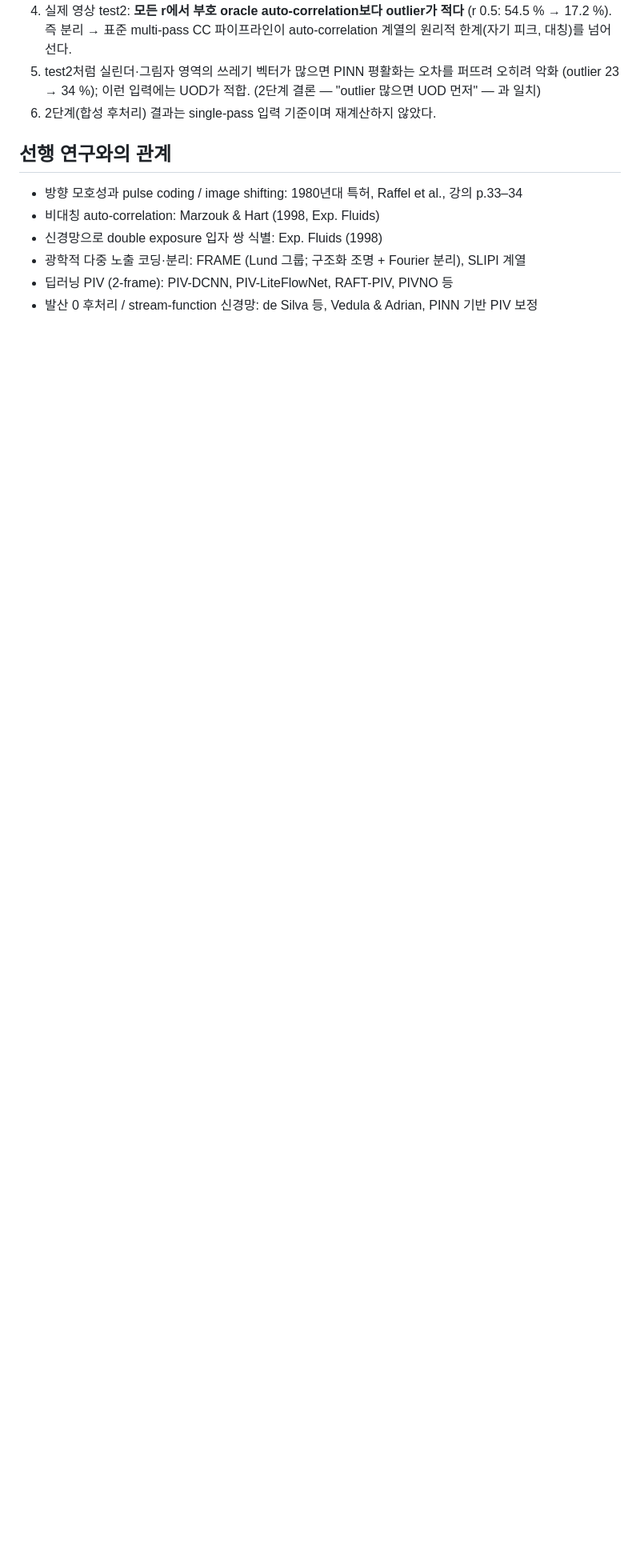
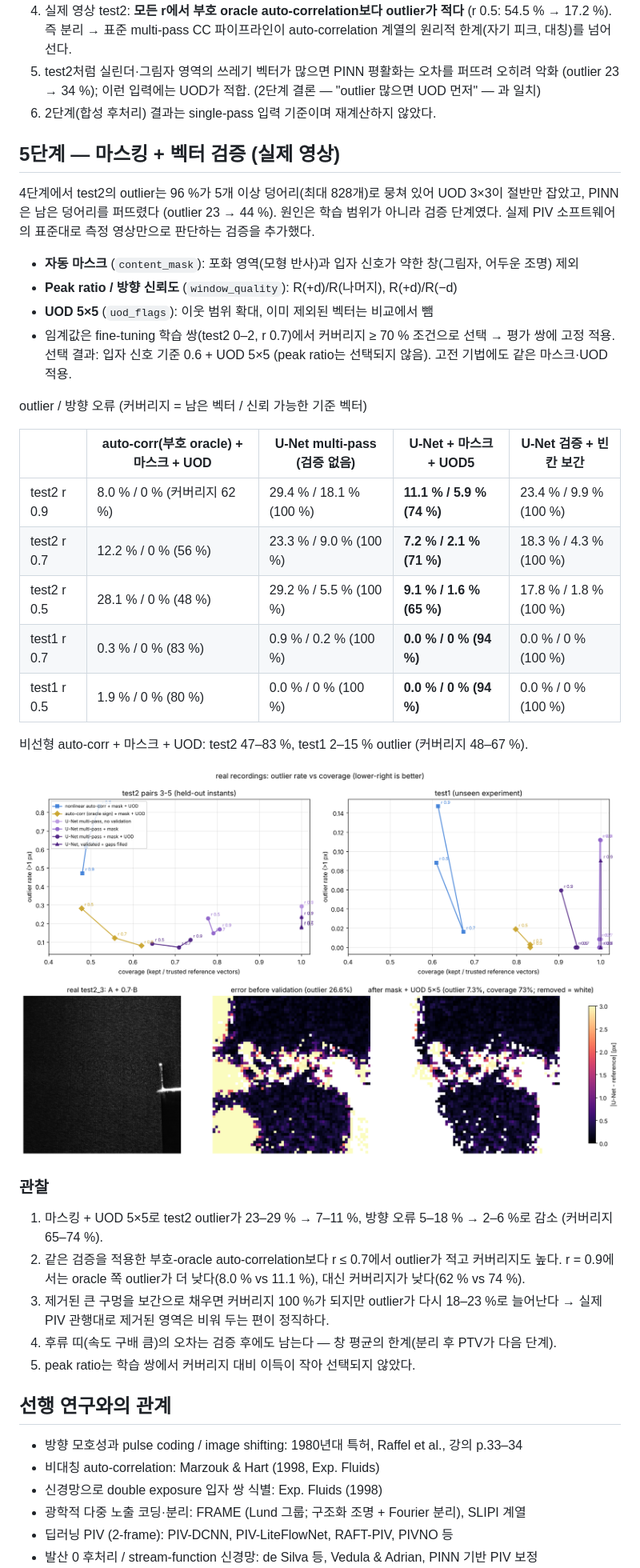
Before and after one commit to fosherrat/piv_termproject, a Markdown page: README.md, the part around one of its changes. Shown at 80% size. Drawn GitHub-style; pictures changed too: results/fig_validation_map.png (added), results/fig_validation_tradeoff.png (added); blank space fills up the shorter version.

```diff
--- a/README.md
+++ b/README.md
@@ -225,6 +226,39 @@ CC가 0 변위 피크를 잡음 (outlier 85–99 %). 원인: 실제 배경 노
    이런 입력에는 UOD가 적합. (2단계 결론 — "outlier 많으면 UOD 먼저" — 과 일치)
 6. 2단계(합성 후처리) 결과는 single-pass 입력 기준이며 재계산하지 않았다.
 
+## 5단계 — 마스킹 + 벡터 검증 (실제 영상)
+4단계에서 test2의 outlier는 96 %가 5개 이상 덩어리(최대 828개)로 뭉쳐 있어 UOD 3×3이 절반만 잡았고,
+PINN은 남은 덩어리를 퍼뜨렸다 (outlier 23 → 44 %). 원인은 학습 범위가 아니라 검증 단계였다.
+실제 PIV 소프트웨어의 표준대로 측정 영상만으로 판단하는 검증을 추가했다.
+- **자동 마스크** (`content_mask`): 포화 영역(모형 반사)과 입자 신호가 약한 창(그림자, 어두운 조명) 제외
+- **Peak ratio / 방향 신뢰도** (`window_quality`): R(+d)/R(나머지), R(+d)/R(−d)
+- **UOD 5×5** (`uod_flags`): 이웃 범위 확대, 이미 제외된 벡터는 비교에서 뺌
+- 임계값은 fine-tuning 학습 쌍(test2 0–2, r 0.7)에서 커버리지 ≥ 70 % 조건으로 선택 → 평가 쌍에 고정 적용.
+  선택 결과: 입자 신호 기준 0.6 + UOD 5×5 (peak ratio는 선택되지 않음). 고전 기법에도 같은 마스크·UOD 적용.
+
+outlier / 방향 오류 (커버리지 = 남은 벡터 / 신뢰 가능한 기준 벡터)
+
+| | auto-corr(부호 oracle) + 마스크 + UOD | U-Net multi-pass (검증 없음) | **U-Net + 마스크 + UOD5** | U-Net 검증 + 빈칸 보간 |
+|---|---|---|---|---|
+| test2 r 0.9 | 8.0 % / 0 % (커버리지 62 %) | 29.4 % / 18.1 % (100 %) | **11.1 % / 5.9 % (74 %)** | 23.4 % / 9.9 % (100 %) |
+| test2 r 0.7 | 12.2 % / 0 % (56 %) | 23.3 % / 9.0 % (100 %) | **7.2 % / 2.1 % (71 %)** | 18.3 % / 4.3 % (100 %) |
+| test2 r 0.5 | 28.1 % / 0 % (48 %) | 29.2 % / 5.5 % (100 %) | **9.1 % / 1.6 % (65 %)** | 17.8 % / 1.8 % (100 %) |
+| test1 r 0.7 | 0.3 % / 0 % (83 %) | 0.9 % / 0.2 % (100 %) | **0.0 % / 0 % (94 %)** | 0.0 % / 0 % (100 %) |
+| test1 r 0.5 | 1.9 % / 0 % (80 %) | 0.0 % / 0 % (100 %) | **0.0 % / 0 % (94 %)** | 0.0 % / 0 % (100 %) |
+
+비선형 auto-corr + 마스크 + UOD: test2 47–83 %, test1 2–15 % outlier (커버리지 48–67 %).
+
+![validation tradeoff](results/fig_validation_tradeoff.png)
+![validation map](results/fig_validation_map.png)
+
+### 관찰
+1. 마스킹 + UOD 5×5로 test2 outlier가 23–29 % → 7–11 %, 방향 오류 5–18 % → 2–6 %로 감소 (커버리지 65–74 %).
+2. 같은 검증을 적용한 부호-oracle auto-correlation보다 r ≤ 0.7에서 outlier가 적고 커버리지도 높다.
+   r = 0.9에서는 oracle 쪽 outlier가 더 낮다(8.0 % vs 11.1 %), 대신 커버리지가 낮다(62 % vs 74 %).
+3. 제거된 큰 구멍을 보간으로 채우면 커버리지 100 %가 되지만 outlier가 다시 18–23 %로 늘어난다 → 실제 PIV 관행대로 제거된 영역은 비워 두는 편이 정직하다.
+4. 후류 띠(속도 구배 큼)의 오차는 검증 후에도 남는다 — 창 평균의 한계(분리 후 PTV가 다음 단계).
+5. peak ratio는 학습 쌍에서 커버리지 대비 이득이 작아 선택되지 않았다.
+
 ## 선행 연구와의 관계
 - 방향 모호성과 pulse coding / image shifting: 1980년대 특허, Raffel et al., 강의 p.33–34
 - 비대칭 auto-correlation: Marzouk & Hart (1998, Exp. Fluids)
```
Also changed, not shown: other parts of README.md (+1 -0 lines), 6 other files.
